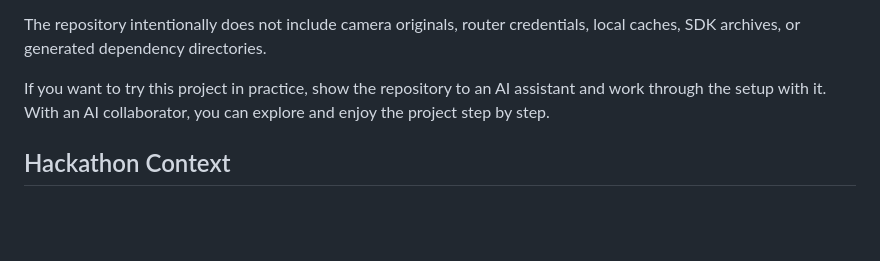
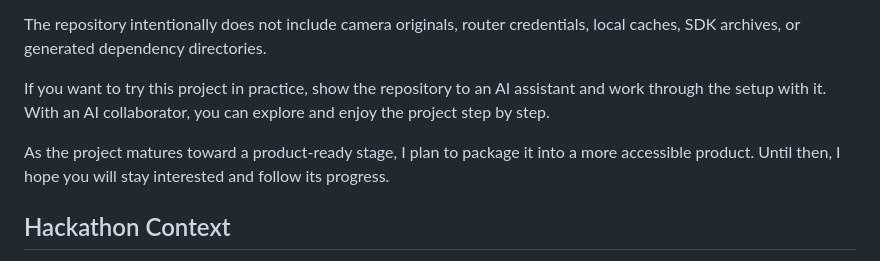
Before and after one commit to junsu2313/Legacy-DSLR-Remote-Control, a Markdown page: README.md, the part around the change. GitHub-like rendering; blank space fills up the shorter version.

Commit message:
docs: describe future product packaging

```diff
--- a/README.md
+++ b/README.md
@@ -104,6 +104,8 @@ The repository intentionally does not include camera originals, router credentia
 
 If you want to try this project in practice, show the repository to an AI assistant and work through the setup with it. With an AI collaborator, you can explore and enjoy the project step by step.
 
+As the project matures toward a product-ready stage, I plan to package it into a more accessible product. Until then, I hope you will stay interested and follow its progress.
+
 ## Hackathon Context
 
 This project was prepared for OpenAI Build Week. The project existed before the Hackathon Submission Period, so the repository documents the prior foundation separately from the meaningful extension made during the submission period.
```
